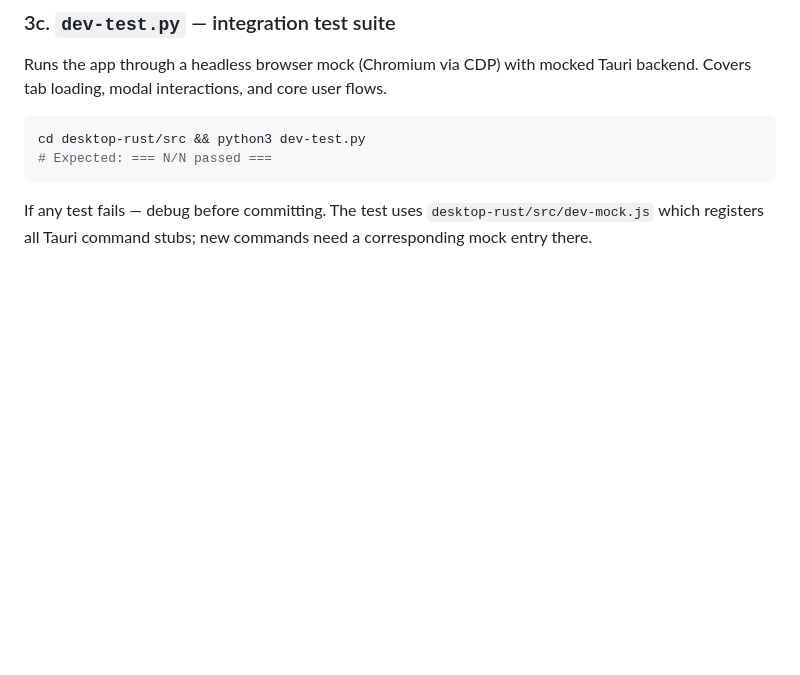
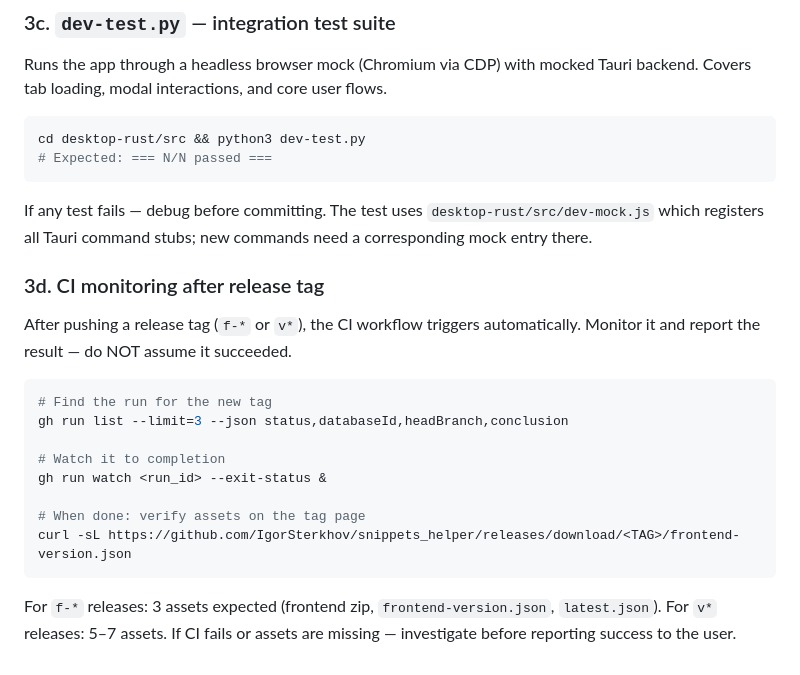
Before and after one commit to IgorSterkhov/snippets_helper, a Markdown page: FRONTEND_PATTERNS.md, the part around the change. GitHub-like rendering; blank space fills up the shorter version.

Commit message:
docs: FRONTEND_PATTERNS §3d — CI monitoring after release tag
Co-Authored-By: Claude Opus 4.7 <noreply@anthropic.com>

````diff
--- a/FRONTEND_PATTERNS.md
+++ b/FRONTEND_PATTERNS.md
@@ -121,3 +121,20 @@ cd desktop-rust/src && python3 dev-test.py
 ```
 
 If any test fails — debug before committing. The test uses `desktop-rust/src/dev-mock.js` which registers all Tauri command stubs; new commands need a corresponding mock entry there.
+
+### 3d. CI monitoring after release tag
+
+After pushing a release tag (`f-*` or `v*`), the CI workflow triggers automatically. Monitor it and report the result — do NOT assume it succeeded.
+
+```bash
+# Find the run for the new tag
+gh run list --limit=3 --json status,databaseId,headBranch,conclusion
+
+# Watch it to completion
+gh run watch <run_id> --exit-status &
+
+# When done: verify assets on the tag page
+curl -sL https://github.com/IgorSterkhov/snippets_helper/releases/download/<TAG>/frontend-version.json
+```
+
+For `f-*` releases: 3 assets expected (frontend zip, `frontend-version.json`, `latest.json`). For `v*` releases: 5–7 assets. If CI fails or assets are missing — investigate before reporting success to the user.
````
